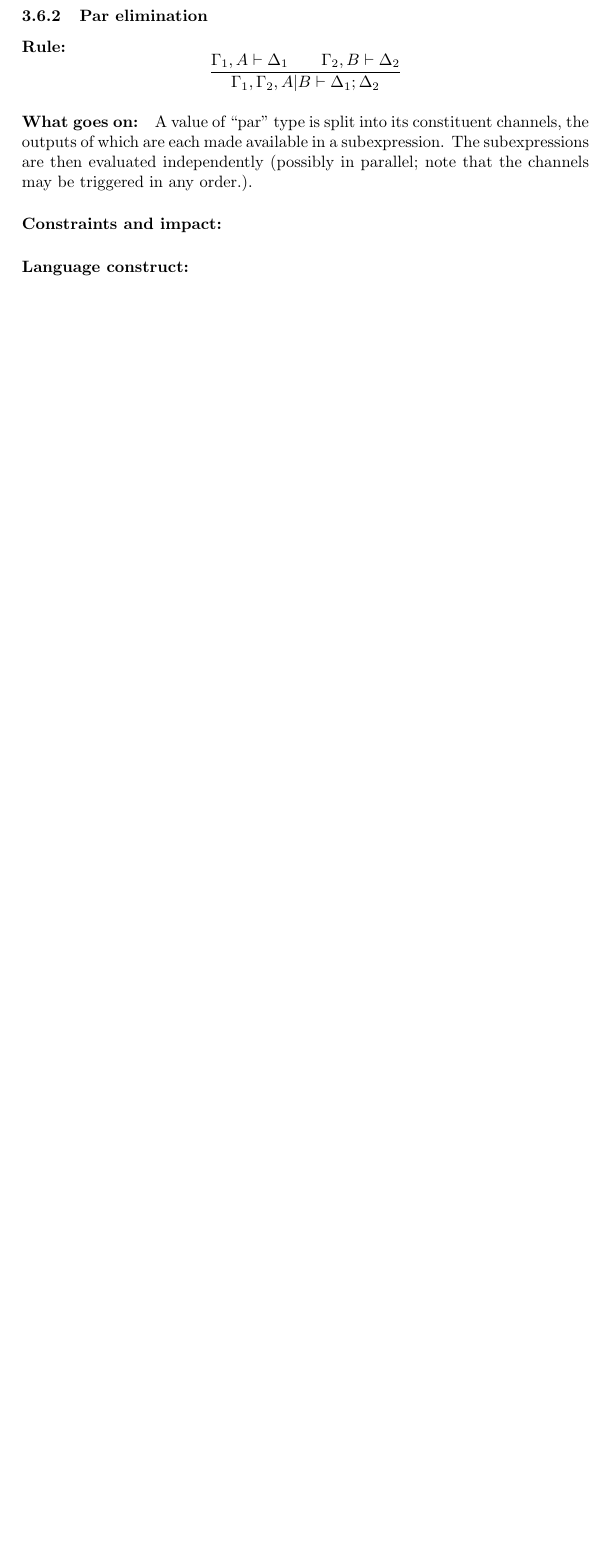
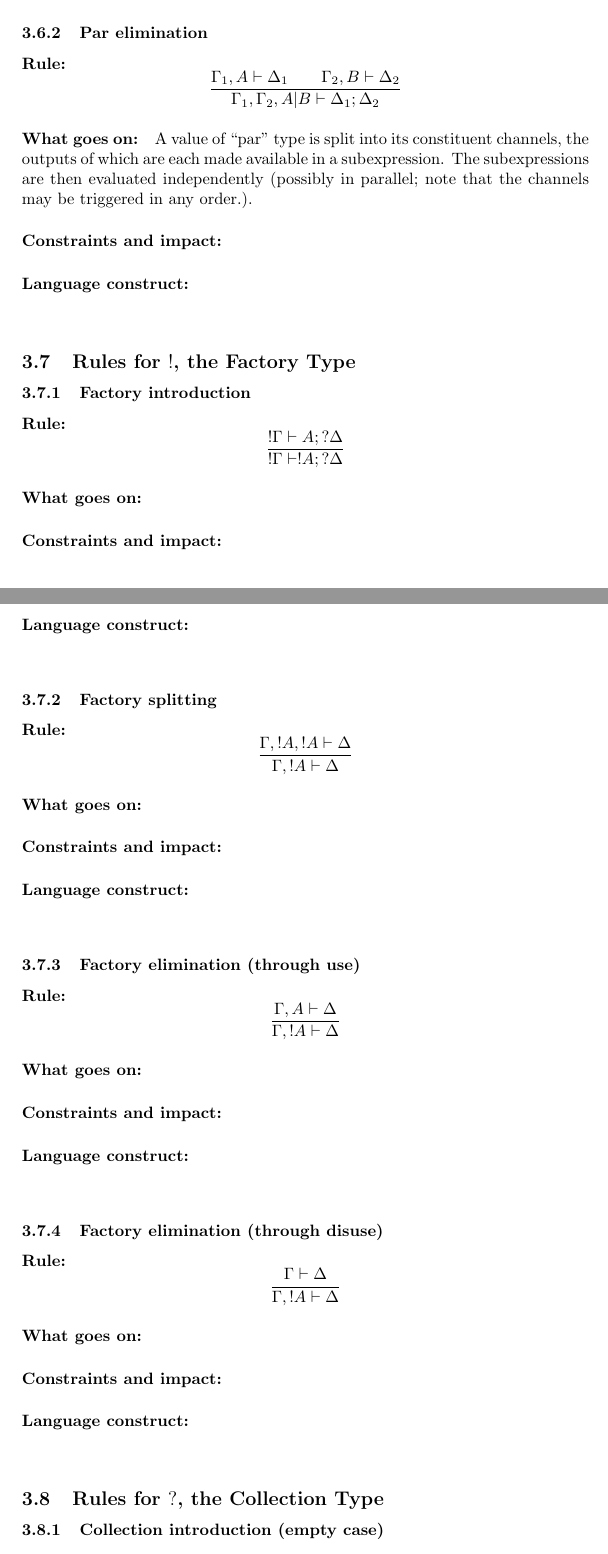
Before and after one commit to eriksoe/habeas, a LaTeX document (doc/habeas.tex): part of page 7 of 7 before the commit and two parts of pages 7 and 8 of 9 after it, the two joined at a grey line, cut so that both start at the same text, the shorter picture padded with empty space. Compiled offline with pdfLaTeX.

Commit message:
Doc: Add sections for !A and ?A types (LL rules only, for now)

```diff
--- a/doc/habeas.tex
+++ b/doc/habeas.tex
@@ -485,3 +485,77 @@ a subexpression. The subexpressions are then evaluated independently
 \end{quote}
 
 
+\subsection{Rules for $!$, the Factory Type}
+
+\subsubsection{Factory introduction}
+
+%if Γ⊢Δ,A,Θ, then Γ⊢Δ,!A,Θ, whenever Γ consists entirely of propositions of the form !− while Δ and Θ consist entirely of propositions of the form ?−.
+
+\paragraph{Rule:}
+$$
+{
+  !\Gamma \vdash A; ?\Delta
+}\over{
+  !\Gamma \vdash !A; ?\Delta
+}
+$$
+\paragraph{What goes on:}
+\paragraph{Constraints and impact:}
+\paragraph{Language construct:}
+\begin{quote}\tt
+\end{quote}
+
+\subsubsection{Factory splitting}
+% If Γ,!A,!A,Δ⊢Θ, then Γ,!A,Δ⊢Θ
+\paragraph{Rule:}
+$$
+{
+  \Gamma, !A, !A \vdash \Delta
+}\over{
+  \Gamma, !A \vdash \Delta
+}
+$$
+\paragraph{What goes on:}
+\paragraph{Constraints and impact:}
+\paragraph{Language construct:}
+\begin{quote}\tt
+\end{quote}
+
+\subsubsection{Factory elimination (through use)}
+% If Γ,A,Δ⊢Θ, then Γ,!A,Δ⊢Θ.
+\paragraph{Rule:}
+$$
+{
+  \Gamma, A \vdash \Delta
+}\over{
+  \Gamma, !A \vdash \Delta
+}
+$$
+\paragraph{What goes on:}
+\paragraph{Constraints and impact:}
+\paragraph{Language construct:}
+\begin{quote}\tt
+\end{quote}
+
+\subsubsection{Factory elimination (through disuse)}
+% If Γ,Δ⊢Θ, then Γ,!A,Δ⊢Θ, for any A.
+\paragraph{Rule:}
+$$
+{
+  \Gamma \vdash \Delta
+}\over{
+  \Gamma, !A \vdash \Delta
+}
+$$
+\paragraph{What goes on:}
+\paragraph{Constraints and impact:}
+\paragraph{Language construct:}
+\begin{quote}\tt
+\end{quote}
+
+
+\subsection{Rules for $?$, the Collection Type}
+
+\subsubsection{Collection introduction (empty case)}
+% If Γ⊢Δ,Θ, then Γ⊢Δ,?A,Θ for any A.
+\paragraph{Rule:}
@@ -487,0 +569 @@ a subexpression. The subexpressions are then evaluated independently
+\paragraph{What goes on:}
@@ -487,0 +585 @@ a subexpression. The subexpressions are then evaluated independently
+\paragraph{What goes on:}
@@ -487,0 +601 @@ a subexpression. The subexpressions are then evaluated independently
+\paragraph{What goes on:}
@@ -487,0 +617 @@ a subexpression. The subexpressions are then evaluated independently
+\paragraph{What goes on:}
```
Also changed, not shown: doc/habeas.tex (57 more changed lines).
